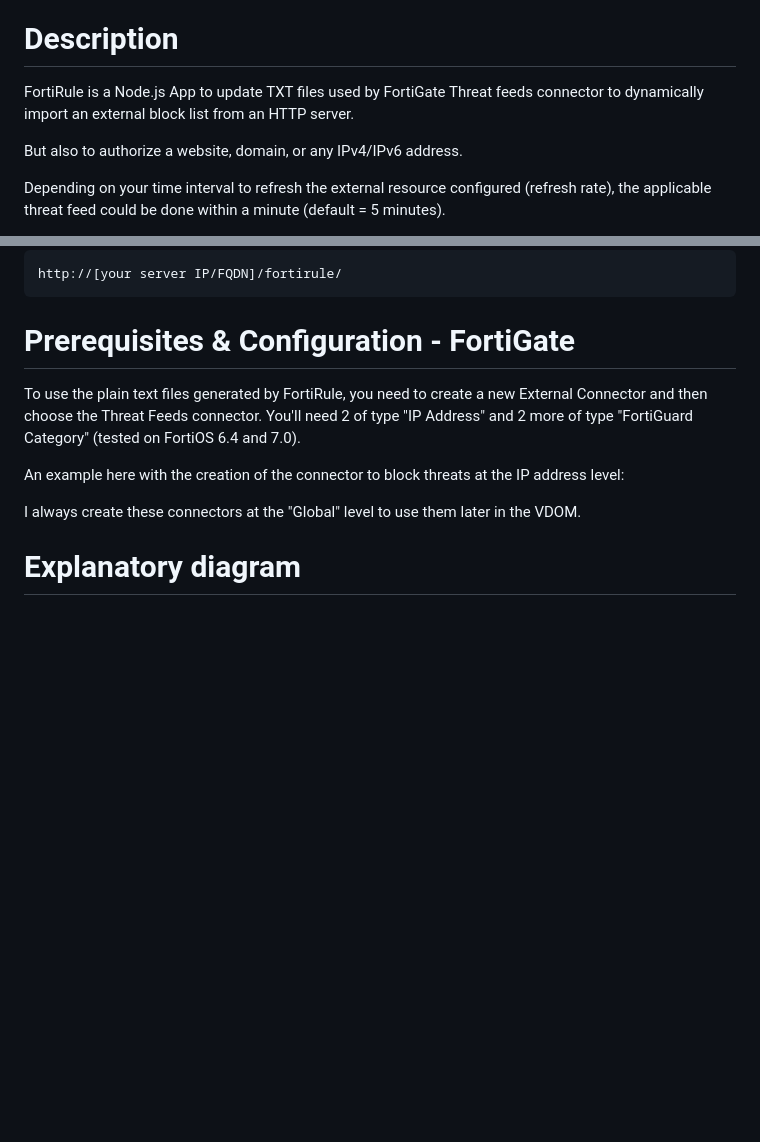
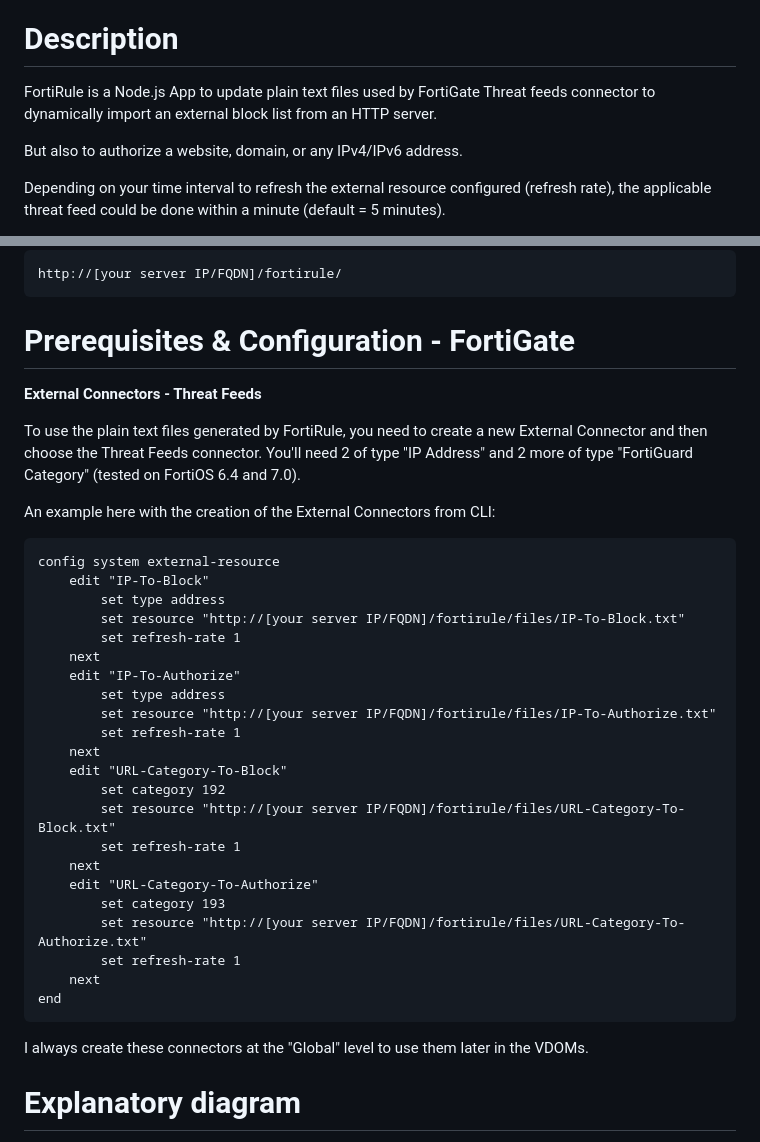
Before and after one commit to choupit0/FortiRule, a Markdown page: README.md, 2 parts joined by grey strips. Rendered like a GitHub page; blank space fills up the shorter version.

````diff
--- a/README.md
+++ b/README.md
@@ -6,7 +6,7 @@
 
 **Easily manage blocking any external threat across all your FortiGate firewalls within a minute.**
 # Description
-FortiRule is a Node.js App to update TXT files used by FortiGate Threat feeds connector to dynamically import an external block list from an HTTP server.
+FortiRule is a Node.js App to update plain text files used by FortiGate Threat feeds connector to dynamically import an external block list from an HTTP server.
 
 But also to authorize a website, domain, or any IPv4/IPv6 address.
 
@@ -78,13 +78,40 @@ The application is now accessible and fully functional from this URL:
 http://[your server IP/FQDN]/fortirule/
 ```
 # Prerequisites & Configuration - FortiGate
+**External Connectors - Threat Feeds**
+
 To use the plain text files generated by FortiRule, you need to create a new External Connector and then choose the Threat Feeds connector. You'll need 2 of type "IP Address" and 2 more of type "FortiGuard Category" (tested on FortiOS 6.4 and 7.0).
 
-An example here with the creation of the connector to block threats at the IP address level:
+An example here with the creation of the External Connectors from CLI:
+
+```
+config system external-resource
+    edit "IP-To-Block"
+        set type address
+        set resource "http://[your server IP/FQDN]/fortirule/files/IP-To-Block.txt"
+        set refresh-rate 1
+    next
+    edit "IP-To-Authorize"
+        set type address
+        set resource "http://[your server IP/FQDN]/fortirule/files/IP-To-Authorize.txt"
+        set refresh-rate 1
+    next
+    edit "URL-Category-To-Block"
+        set category 192
+        set resource "http://[your server IP/FQDN]/fortirule/files/URL-Category-To-Block.txt"
+        set refresh-rate 1
+    next
+    edit "URL-Category-To-Authorize"
+        set category 193
+        set resource "http://[your server IP/FQDN]/fortirule/files/URL-Category-To-Authorize.txt"
+        set refresh-rate 1
+    next
+end
+```
+
+I always create these connectors at the "Global" level to use them later in the VDOMs.
 
 
-
-I always create these connectors at the "Global" level to use them later in the VDOM.
 
 # Explanatory diagram
 TODO
````
